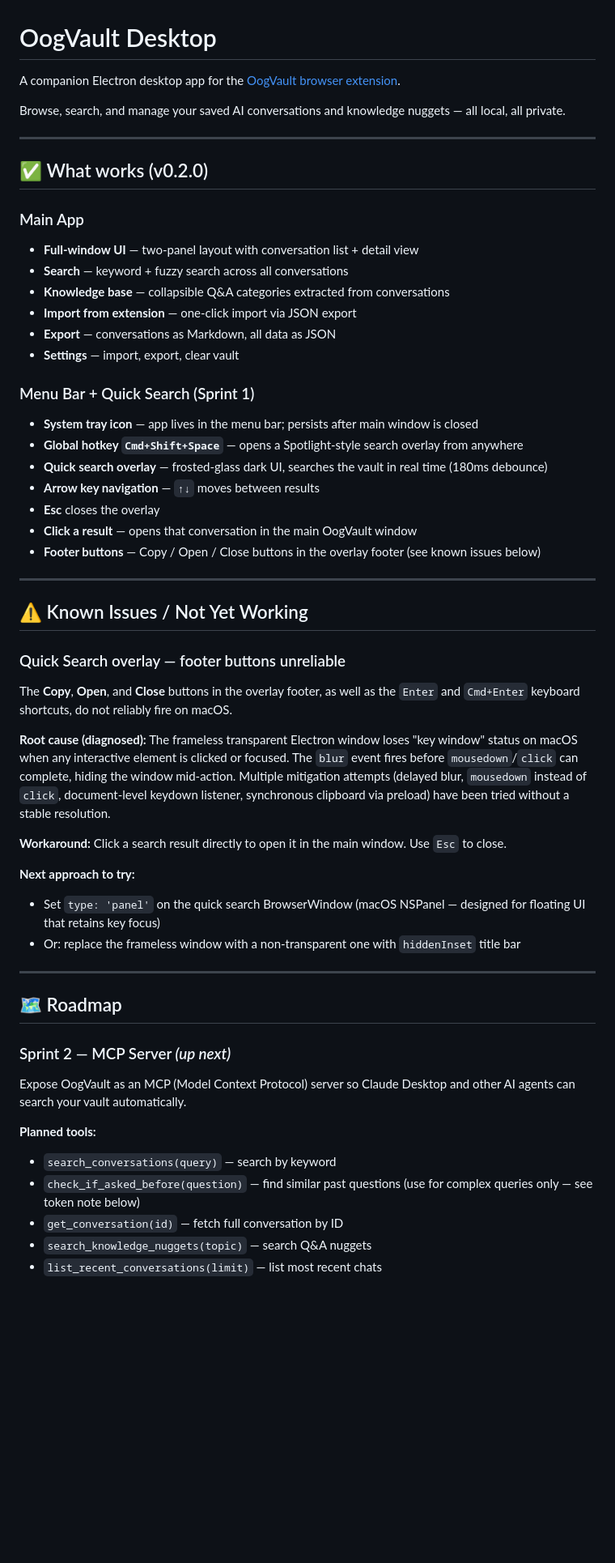
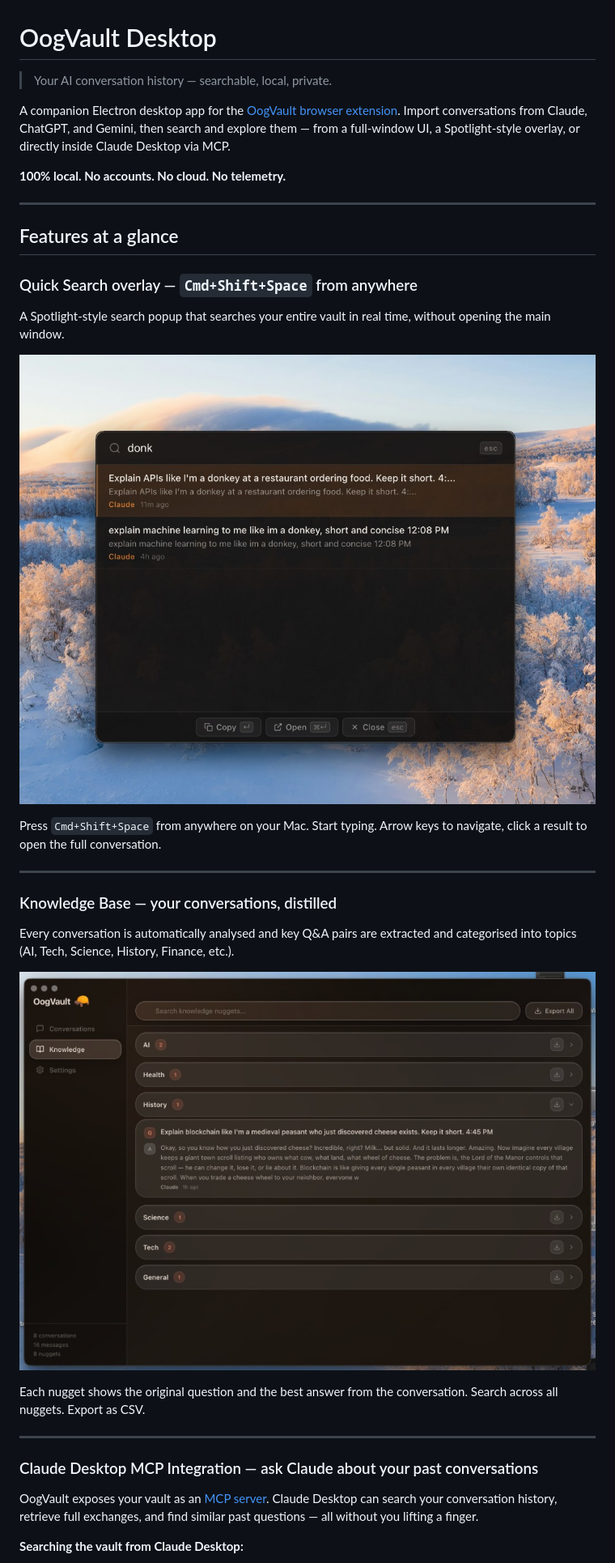
Before and after one commit to philippsyrov/OogVault-Desktop, a Markdown page: README.md, the part around one of its changes. Shown at 81% size. GitHub-like rendering; pictures changed too: assets/screenshots/knowledge-tab.png (added), assets/screenshots/quick-search.png (added); blank space fills up the shorter version.

```diff
--- a/README.md
+++ b/README.md
@@ -1,56 +1,38 @@
 # OogVault Desktop
 
-A companion Electron desktop app for the [OogVault browser extension](https://github.com/PhilT3ch/OogVault).
+> Your AI conversation history — searchable, local, private.
 
-Browse, search, and manage your saved AI conversations and knowledge nuggets — all local, all private.
+A companion Electron desktop app for the [OogVault browser extension](https://github.com/PhilT3ch/OogVault). Import conversations from Claude, ChatGPT, and Gemini, then search and explore them — from a full-window UI, a Spotlight-style overlay, or directly inside Claude Desktop via MCP.
+
+**100% local. No accounts. No cloud. No telemetry.**
 
 ---
 
-## ✅ What works (v0.2.0)
+## Features at a glance
 
-### Main App
-- **Full-window UI** — two-panel layout with conversation list + detail view
-- **Search** — keyword + fuzzy search across all conversations
-- **Knowledge base** — collapsible Q&A categories extracted from conversations
-- **Import from extension** — one-click import via JSON export
-- **Export** — conversations as Markdown, all data as JSON
-- **Settings** — import, export, clear vault
+### Quick Search overlay — `Cmd+Shift+Space` from anywhere
 
-### Menu Bar + Quick Search (Sprint 1)
-- **System tray icon** — app lives in the menu bar; persists after main window is closed
-- **Global hotkey `Cmd+Shift+Space`** — opens a Spotlight-style search overlay from anywhere
-- **Quick search overlay** — frosted-glass dark UI, searches the vault in real time (180ms debounce)
-- **Arrow key navigation** — `↑↓` moves between results
-- **Esc** closes the overlay
-- **Click a result** — opens that conversation in the main OogVault window
-- **Footer buttons** — Copy / Open / Close buttons in the overlay footer (see known issues below)
+A Spotlight-style search popup that searches your entire vault in real time, without opening the main window.
+
+![Quick Search overlay showing donkey-themed search results](assets/screenshots/quick-search.png)
+
+Press `Cmd+Shift+Space` from anywhere on your Mac. Start typing. Arrow keys to navigate, click a result to open the full conversation.
 
 ---
 
-## ⚠️ Known Issues / Not Yet Working
+### Knowledge Base — your conversations, distilled
 
-### Quick Search overlay — footer buttons unreliable
-The **Copy**, **Open**, and **Close** buttons in the overlay footer, as well as the `Enter` and `Cmd+Enter` keyboard shortcuts, do not reliably fire on macOS.
+Every conversation is automatically analysed and key Q&A pairs are extracted and categorised into topics (AI, Tech, Science, History, Finance, etc.).
 
-**Root cause (diagnosed):** The frameless transparent Electron window loses "key window" status on macOS when any interactive element is clicked or focused. The `blur` event fires before `mousedown`/`click` can complete, hiding the window mid-action. Multiple mitigation attempts (delayed blur, `mousedown` instead of `click`, document-level keydown listener, synchronous clipboard via preload) have been tried without a stable resolution.
+![Knowledge tab showing categorised nuggets including a blockchain explanation](assets/screenshots/knowledge-tab.png)
 
-**Workaround:** Click a search result directly to open it in the main window. Use `Esc` to close.
-
-**Next approach to try:**
-- Set `type: 'panel'` on the quick search BrowserWindow (macOS NSPanel — designed for floating UI that retains key focus)
-- Or: replace the frameless window with a non-transparent one with `hiddenInset` title bar
+Each nugget shows the original question and the best answer from the conversation. Search across all nuggets. Export as CSV.
 
 ---
 
-## 🗺️ Roadmap
+### Claude Desktop MCP Integration — ask Claude about your past conversations
 
-### Sprint 2 — MCP Server *(up next)*
-Expose OogVault as an MCP (Model Context Protocol) server so Claude Desktop and other AI agents can search your vault automatically.
+OogVault exposes your vault as an [MCP server](https://modelcontextprotocol.io). Claude Desktop can search your conversation history, retrieve full exchanges, and find similar past questions — all without you lifting a finger.
 
-**Planned tools:**
-- `search_conversations(query)` — search by keyword
-- `check_if_asked_before(question)` — find similar past questions (use for complex queries only — see token note below)
-- `get_conversation(id)` — fetch full conversation by ID
-- `search_knowledge_nuggets(topic)` — search Q&A nuggets
-- `list_recent_conversations(limit)` — list most recent chats
+**Searching the vault from Claude Desktop:**
 
```
Also changed, not shown: other parts of README.md (+97 -48 lines), assets/screenshots/claude-result.png (added), assets/screenshots/claude-search.png (added), 8 other files.
